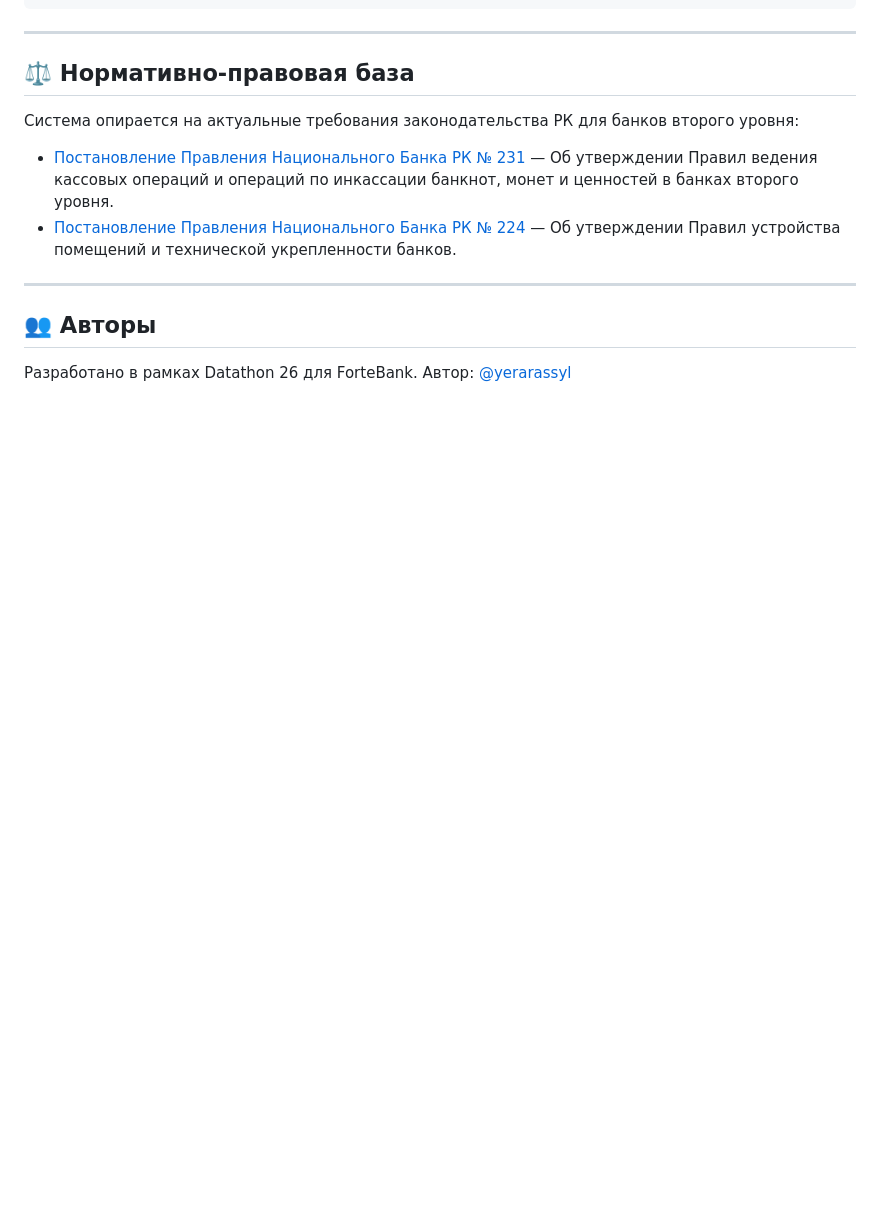
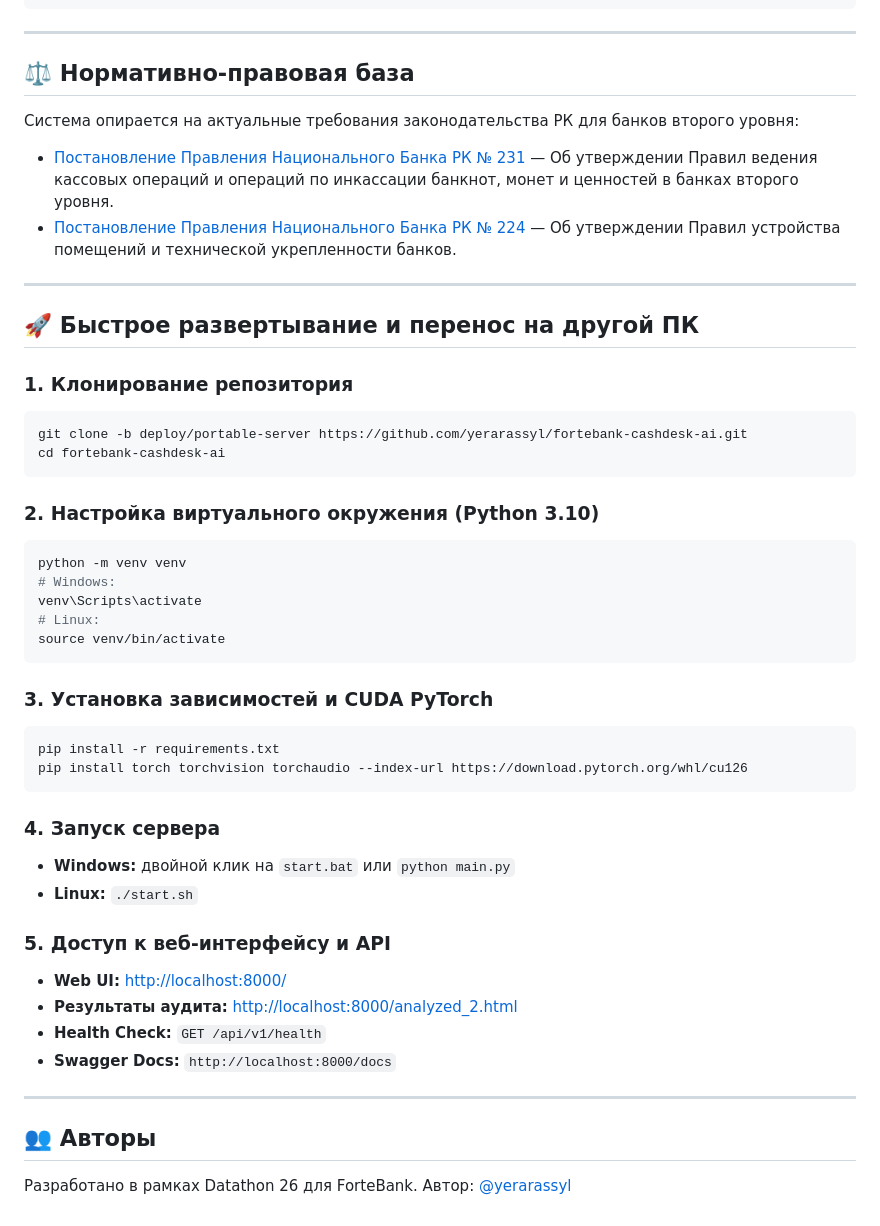
Before and after one commit to yerarassyl/fortebank-cashdesk-ai, a Markdown page: README.md, the part around the change. Drawn GitHub-style; blank space fills up the shorter version.

Commit message:
docs: Add quick deployment and environment setup instructions

````diff
--- a/README.md
+++ b/README.md
@@ -215,6 +215,41 @@ curl -X GET "http://localhost:8000/api/v1/jobs/a1b2c3d4" \
 
 ---
 
+## 🚀 Быстрое развертывание и перенос на другой ПК
+
+### 1. Клонирование репозитория
+```bash
+git clone -b deploy/portable-server https://github.com/yerarassyl/fortebank-cashdesk-ai.git
+cd fortebank-cashdesk-ai
+```
+
+### 2. Настройка виртуального окружения (Python 3.10)
+```bash
+python -m venv venv
+# Windows:
+venv\Scripts\activate
+# Linux:
+source venv/bin/activate
+```
+
+### 3. Установка зависимостей и CUDA PyTorch
+```bash
+pip install -r requirements.txt
+pip install torch torchvision torchaudio --index-url https://download.pytorch.org/whl/cu126
+```
+
+### 4. Запуск сервера
+- **Windows:** двойной клик на `start.bat` или `python main.py`
+- **Linux:** `./start.sh`
+
+### 5. Доступ к веб-интерфейсу и API
+- **Web UI:** [http://localhost:8000/](http://localhost:8000/)
+- **Результаты аудита:** [http://localhost:8000/analyzed_2.html](http://localhost:8000/analyzed_2.html)
+- **Health Check:** `GET /api/v1/health`
+- **Swagger Docs:** `http://localhost:8000/docs`
+
+---
+
 ## 👥 Авторы
 Разработано в рамках Datathon 26 для ForteBank.
 Автор: [@yerarassyl](https://github.com/yerarassyl)
````
